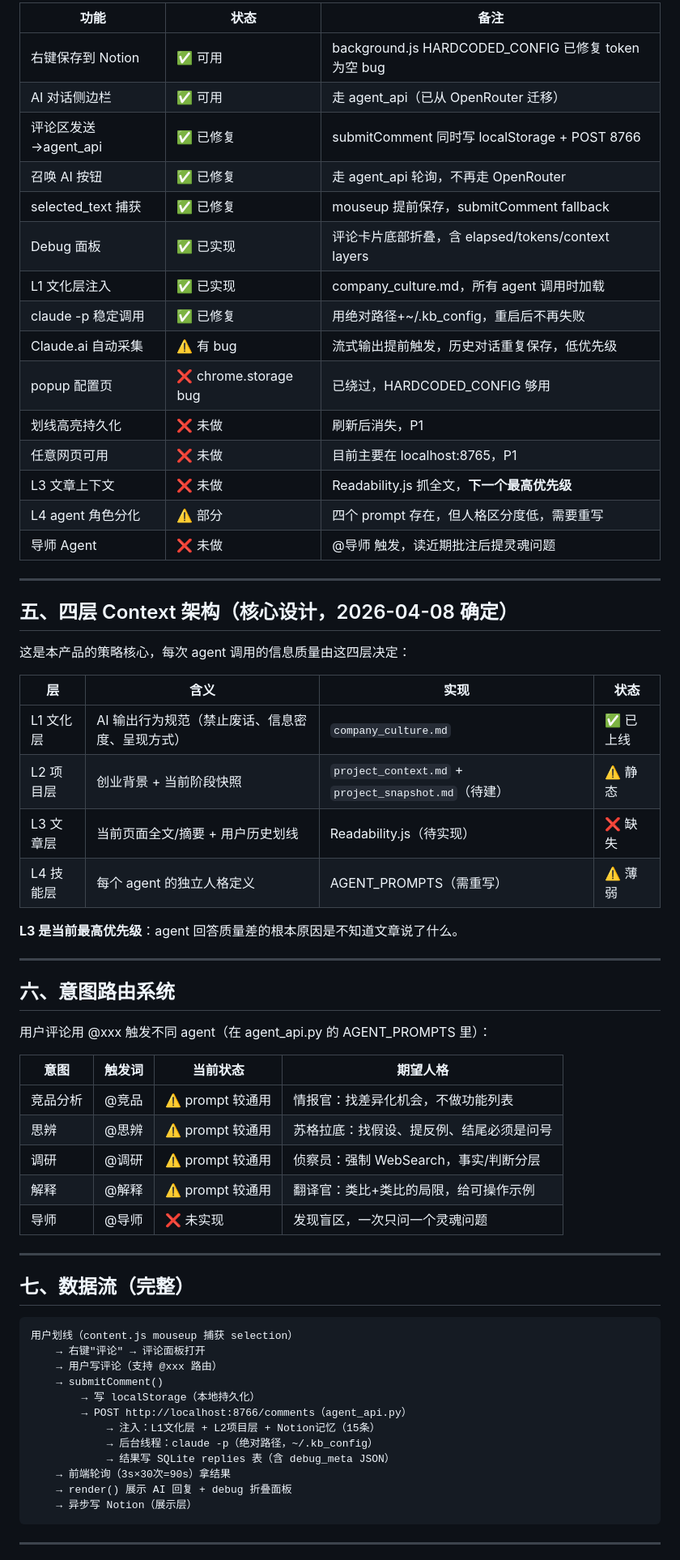
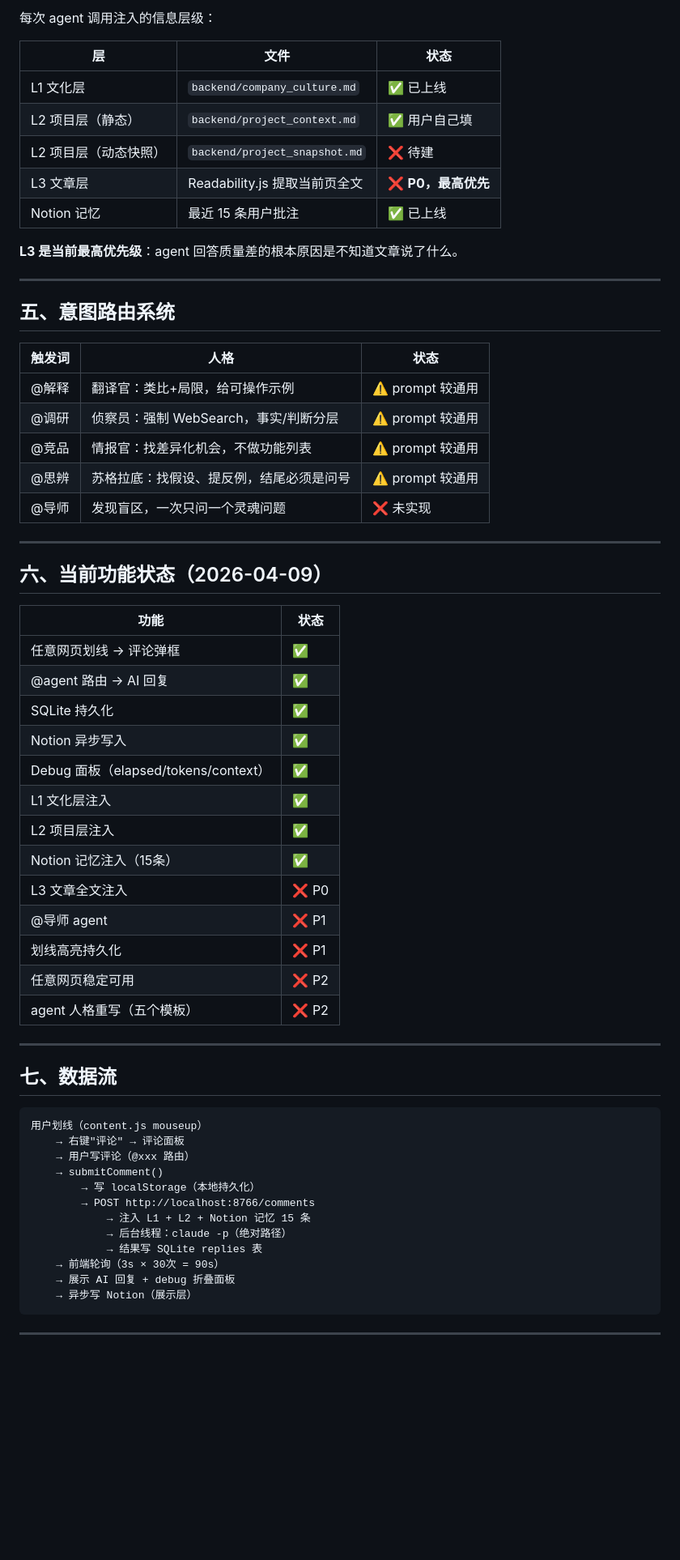
Before and after one commit to getupyang/knowledge-base-extension, a Markdown page: CLAUDE.md, the part around one of its changes. Shown at 81% size. Rendered like a GitHub page; blank space fills up the shorter version.

````diff
--- a/CLAUDE.md
+++ b/CLAUDE.md
@@ -60,67 +73,64 @@ knowledge-base-extension/
 
-| 功能 | 状态 | 备注 |
-|------|------|------|
-| 右键保存到 Notion | ✅ 可用 | background.js HARDCODED_CONFIG 已修复 token 为空 bug |
-| AI 对话侧边栏 | ✅ 可用 | 走 agent_api（已从 OpenRouter 迁移） |
-| 评论区发送→agent_api | ✅ 已修复 | submitComment 同时写 localStorage + POST 8766 |
-| 召唤 AI 按钮 | ✅ 已修复 | 走 agent_api 轮询，不再走 OpenRouter |
-| selected_text 捕获 | ✅ 已修复 | mouseup 提前保存，submitComment fallback |
-| Debug 面板 | ✅ 已实现 | 评论卡片底部折叠，含 elapsed/tokens/context layers |
-| L1 文化层注入 | ✅ 已实现 | company_culture.md，所有 agent 调用时加载 |
-| claude -p 稳定调用 | ✅ 已修复 | 用绝对路径+~/.kb_config，重启后不再失败 |
-| Claude.ai 自动采集 | ⚠️ 有 bug | 流式输出提前触发，历史对话重复保存，低优先级 |
-| popup 配置页 | ❌ chrome.storage bug | 已绕过，HARDCODED_CONFIG 够用 |
-| 划线高亮持久化 | ❌ 未做 | 刷新后消失，P1 |
-| 任意网页可用 | ❌ 未做 | 目前主要在 localhost:8765，P1 |
-| L3 文章上下文 | ❌ 未做 | Readability.js 抓全文，**下一个最高优先级** |
-| L4 agent 角色分化 | ⚠️ 部分 | 四个 prompt 存在，但人格区分度低，需要重写 |
-| 导师 Agent | ❌ 未做 | @导师 触发，读近期批注后提灵魂问题 |
+每次 agent 调用注入的信息层级：
 
----
-
-## 五、四层 Context 架构（核心设计，2026-04-08 确定）
-
-这是本产品的策略核心，每次 agent 调用的信息质量由这四层决定：
-
-| 层 | 含义 | 实现 | 状态 |
-|---|---|---|---|
-| L1 文化层 | AI 输出行为规范（禁止废话、信息密度、呈现方式） | `company_culture.md` | ✅ 已上线 |
-| L2 项目层 | 创业背景 + 当前阶段快照 | `project_context.md` + `project_snapshot.md`（待建） | ⚠️ 静态 |
-| L3 文章层 | 当前页面全文/摘要 + 用户历史划线 | Readability.js（待实现） | ❌ 缺失 |
-| L4 技能层 | 每个 agent 的独立人格定义 | AGENT_PROMPTS（需重写） | ⚠️ 薄弱 |
+| 层 | 文件 | 状态 |
+|---|---|---|
+| L1 文化层 | `backend/company_culture.md` | ✅ 已上线 |
+| L2 项目层（静态） | `backend/project_context.md` | ✅ 用户自己填 |
+| L2 项目层（动态快照） | `backend/project_snapshot.md` | ❌ 待建 |
+| L3 文章层 | Readability.js 提取当前页全文 | ❌ **P0，最高优先** |
+| Notion 记忆 | 最近 15 条用户批注 | ✅ 已上线 |
 
 **L3 是当前最高优先级**：agent 回答质量差的根本原因是不知道文章说了什么。
 
 ---
 
-## 六、意图路由系统
+## 五、意图路由系统
 
-用户评论用 @xxx 触发不同 agent（在 agent_api.py 的 AGENT_PROMPTS 里）：
-
-| 意图 | 触发词 | 当前状态 | 期望人格 |
-|------|--------|---------|---------|
-| 竞品分析 | @竞品 | ⚠️ prompt 较通用 | 情报官：找差异化机会，不做功能列表 |
-| 思辨 | @思辨 | ⚠️ prompt 较通用 | 苏格拉底：找假设、提反例、结尾必须是问号 |
-| 调研 | @调研 | ⚠️ prompt 较通用 | 侦察员：强制 WebSearch，事实/判断分层 |
-| 解释 | @解释 | ⚠️ prompt 较通用 | 翻译官：类比+类比的局限，给可操作示例 |
-| 导师 | @导师 | ❌ 未实现 | 发现盲区，一次只问一个灵魂问题 |
+| 触发词 | 人格 | 状态 |
+|--------|------|------|
+| @解释 | 翻译官：类比+局限，给可操作示例 | ⚠️ prompt 较通用 |
+| @调研 | 侦察员：强制 WebSearch，事实/判断分层 | ⚠️ prompt 较通用 |
+| @竞品 | 情报官：找差异化机会，不做功能列表 | ⚠️ prompt 较通用 |
+| @思辨 | 苏格拉底：找假设、提反例，结尾必须是问号 | ⚠️ prompt 较通用 |
+| @导师 | 发现盲区，一次只问一个灵魂问题 | ❌ 未实现 |
 
 ---
 
-## 七、数据流（完整）
+## 六、当前功能状态（2026-04-09）
+
+| 功能 | 状态 |
+|------|------|
+| 任意网页划线 → 评论弹框 | ✅ |
+| @agent 路由 → AI 回复 | ✅ |
+| SQLite 持久化 | ✅ |
+| Notion 异步写入 | ✅ |
+| Debug 面板（elapsed/tokens/context） | ✅ |
+| L1 文化层注入 | ✅ |
+| L2 项目层注入 | ✅ |
+| Notion 记忆注入（15条） | ✅ |
+| L3 文章全文注入 | ❌ P0 |
+| @导师 agent | ❌ P1 |
+| 划线高亮持久化 | ❌ P1 |
+| 任意网页稳定可用 | ❌ P2 |
+| agent 人格重写（五个模板） | ❌ P2 |
+
+---
+
+## 七、数据流
 
 ```
-用户划线（content.js mouseup 捕获 selection）
-    → 右键"评论" → 评论面板打开
-    → 用户写评论（支持 @xxx 路由）
+用户划线（content.js mouseup）
+    → 右键"评论" → 评论面板
+    → 用户写评论（@xxx 路由）
     → submitComment()
         → 写 localStorage（本地持久化）
-        → POST http://localhost:8766/comments（agent_api.py）
-            → 注入：L1文化层 + L2项目层 + Notion记忆（15条）
-            → 后台线程：claude -p（绝对路径，~/.kb_config）
-            → 结果写 SQLite replies 表（含 debug_meta JSON）
-    → 前端轮询（3s×30次=90s）拿结果
-    → render() 展示 AI 回复 + debug 折叠面板
+        → POST http://localhost:8766/comments
+            → 注入 L1 + L2 + Notion 记忆 15 条
+            → 后台线程：claude -p（绝对路径）
+            → 结果写 SQLite replies 表
+    → 前端轮询（3s × 30次 = 90s）
+    → 展示 AI 回复 + debug 折叠面板
     → 异步写 Notion（展示层）
 ```
 
````
Also changed, not shown: other parts of CLAUDE.md (+89 -95 lines), docs/decisions/2026-04-09-repo-restructure.md (added, +31 -0 lines), docs/discussions/2026-04-09-architecture-and-direction.md (added, +117 -0 lines).
